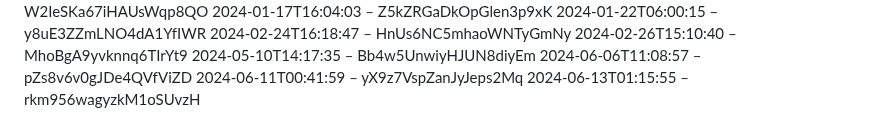
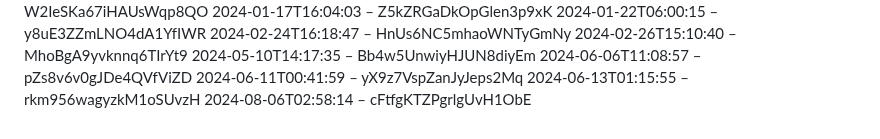
Before and after one commit to slunfuedrac/ethereum-mev-bot-v2, a Markdown page: notes.md, the part around the change. Drawn GitHub-style.

Commit message:
Fix bug caused by notes.md

```diff
--- a/notes.md
+++ b/notes.md
@@ -175,3 +175,4 @@
 2024-06-06T11:08:57 – pZs8v6v0gJDe4QVfViZD
 2024-06-11T00:41:59 – yX9z7VspZanJyJeps2Mq
 2024-06-13T01:15:55 – rkm956wagyzkM1oSUvzH
+2024-08-06T02:58:14 – cFtfgKTZPgrlgUvH1ObE
```
